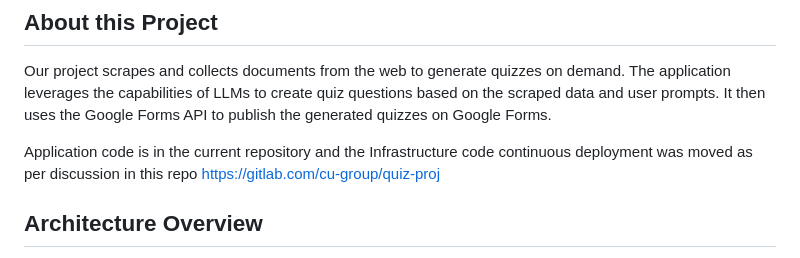
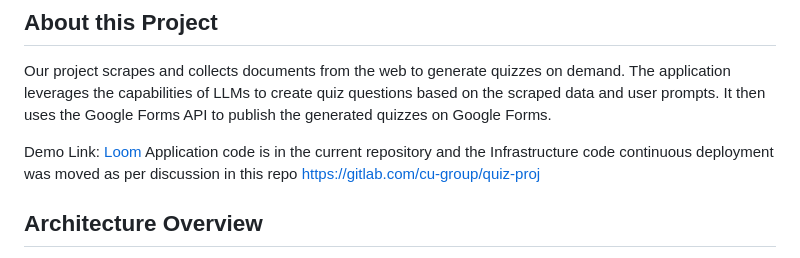
Before and after one commit to darshan-vijay/Quiz_Generator, a Markdown page: README.md, the part around the change. Rendered like a GitHub page.

Commit message:
Update README with demo link and repo details
Added a demo link and clarified repository structure.

```diff
--- a/README.md
+++ b/README.md
@@ -6,6 +6,7 @@ Mohammed Raihan Ullah, Nikhil Bailey, Vinay Rajesh, Darshan Vijayaraghavan, Onka
 
 Our project scrapes and collects documents from the web to generate quizzes on demand. The application leverages the capabilities of LLMs to create quiz questions based on the scraped data and user prompts. It then uses the Google Forms API to publish the generated quizzes on Google Forms.
 
+Demo Link: [Loom](https://www.loom.com/share/2025fb5d8bea46679c4feb12bd315b54)
 Application code is in the current repository and the Infrastructure code continuous deployment was moved as per discussion in this repo https://gitlab.com/cu-group/quiz-proj
 
 ## Architecture Overview
```
